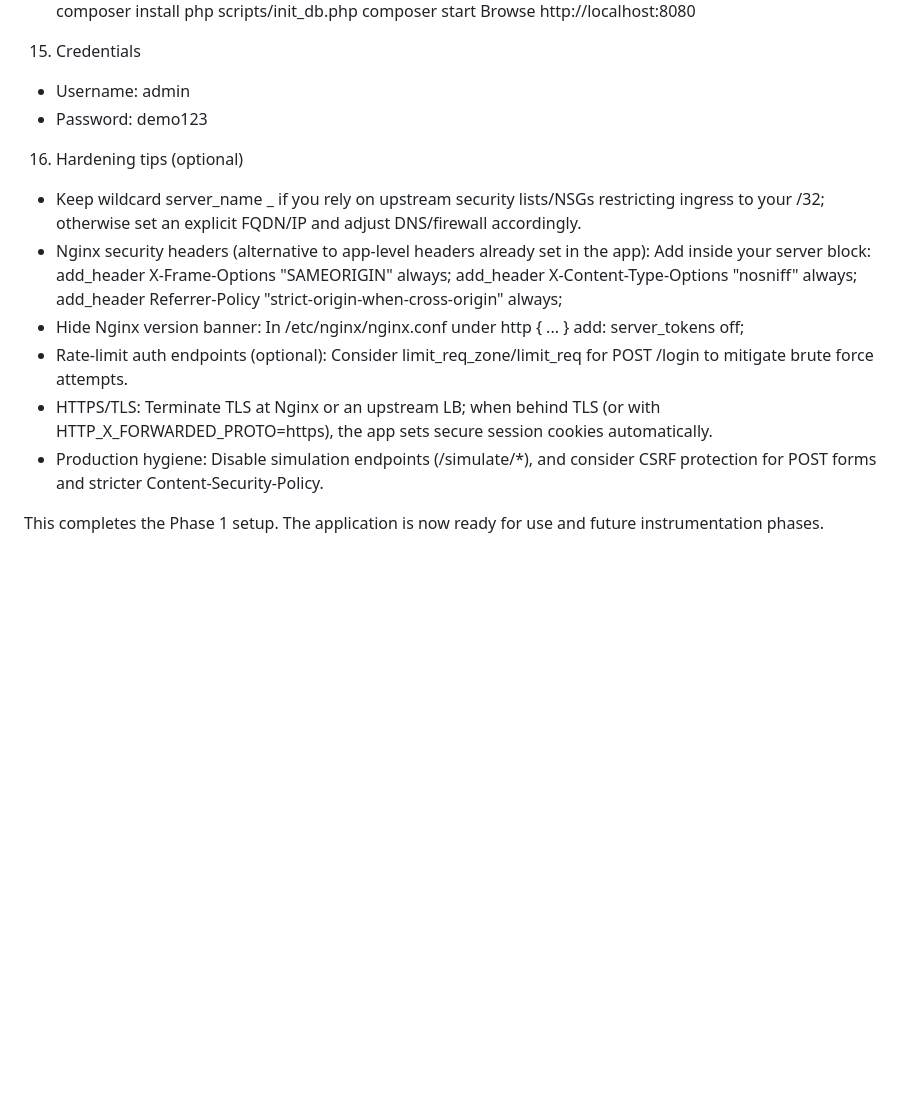
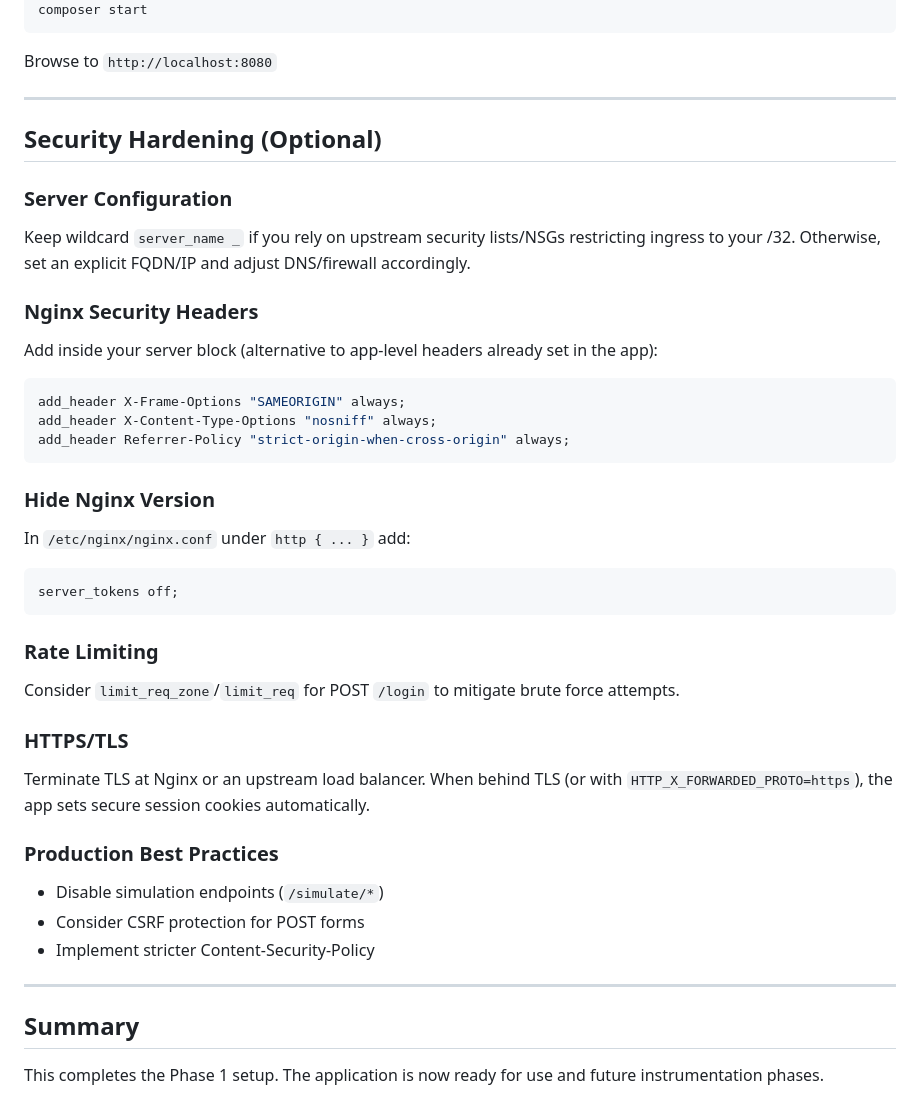
Before and after one commit to rishabh-ghosh24/devspace, a Markdown page: appstore-php8.3/setup.md, the part around the change printed below. Rendered like a GitHub page; blank space fills up the shorter version.

````diff
--- a/appstore-php8.3/setup.md
+++ b/appstore-php8.3/setup.md
@@ -172,26 +277,52 @@ cd /var/www/appstore-php8.3
 composer install
 php scripts/init_db.php
 composer start
-Browse http://localhost:8080
+```
 
-15) Credentials
-- Username: admin
-- Password: demo123
+Browse to `http://localhost:8080`
 
-16) Hardening tips (optional)
-- Keep wildcard server_name _ if you rely on upstream security lists/NSGs restricting ingress to your /32; otherwise set an explicit FQDN/IP and adjust DNS/firewall accordingly.
-- Nginx security headers (alternative to app-level headers already set in the app):
-  Add inside your server block:
-    add_header X-Frame-Options "SAMEORIGIN" always;
-    add_header X-Content-Type-Options "nosniff" always;
-    add_header Referrer-Policy "strict-origin-when-cross-origin" always;
-- Hide Nginx version banner:
-  In /etc/nginx/nginx.conf under http { ... } add: server_tokens off;
-- Rate-limit auth endpoints (optional):
-  Consider limit_req_zone/limit_req for POST /login to mitigate brute force attempts.
-- HTTPS/TLS:
-  Terminate TLS at Nginx or an upstream LB; when behind TLS (or with HTTP_X_FORWARDED_PROTO=https), the app sets secure session cookies automatically.
-- Production hygiene:
-  Disable simulation endpoints (/simulate/*), and consider CSRF protection for POST forms and stricter Content-Security-Policy.
+---
+
+## Security Hardening (Optional)
+
+### Server Configuration
+
+Keep wildcard `server_name _` if you rely on upstream security lists/NSGs restricting ingress to your /32. Otherwise, set an explicit FQDN/IP and adjust DNS/firewall accordingly.
+
+### Nginx Security Headers
+
+Add inside your server block (alternative to app-level headers already set in the app):
+
+```nginx
+add_header X-Frame-Options "SAMEORIGIN" always;
+add_header X-Content-Type-Options "nosniff" always;
+add_header Referrer-Policy "strict-origin-when-cross-origin" always;
+```
+
+### Hide Nginx Version
+
+In `/etc/nginx/nginx.conf` under `http { ... }` add:
+
+```nginx
+server_tokens off;
+```
+
+### Rate Limiting
+
+Consider `limit_req_zone`/`limit_req` for POST `/login` to mitigate brute force attempts.
+
+### HTTPS/TLS
+
+Terminate TLS at Nginx or an upstream load balancer. When behind TLS (or with `HTTP_X_FORWARDED_PROTO=https`), the app sets secure session cookies automatically.
+
+### Production Best Practices
+
+- Disable simulation endpoints (`/simulate/*`)
+- Consider CSRF protection for POST forms
+- Implement stricter Content-Security-Policy
+
+---
+
+## Summary
 
 This completes the Phase 1 setup. The application is now ready for use and future instrumentation phases.
````
Also changed, not shown: other parts of appstore-php8.3/setup.md (+159 -54 lines).
